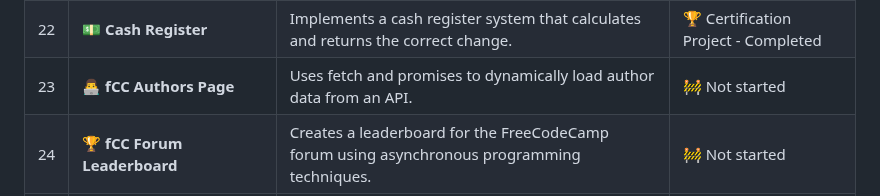
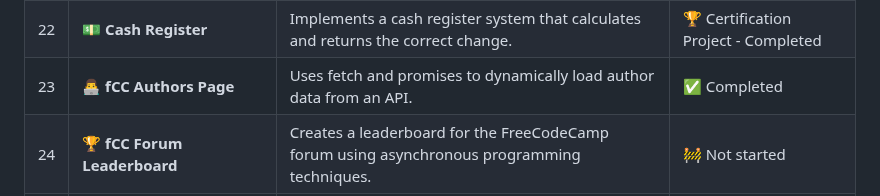
Before and after one commit to Haithem0707/FreeCodamp-javascript-algorithms-and-data-structures, a Markdown page: README.md, the part around the change. GitHub-like rendering.

```diff
--- a/README.md
+++ b/README.md
@@ -60,7 +60,7 @@ Here's a summary of the projects I’ve completed as part of the certification:
 | 20 | **🎮 Platformer Game**                                        | Develops a platformer game using object-oriented concepts and JavaScript classes.                                | ✅ Completed |
 | 21 | **🎲 Dice Game**                                              | A browser-based dice game that reviews algorithmic concepts learned so far.                                      | ✅ Completed  |
 | 22 | **💵 Cash Register**                                          | Implements a cash register system that calculates and returns the correct change.                                | 🏆 Certification Project - Completed |
-| 23 | **👨‍💻 fCC Authors Page**                                     | Uses fetch and promises to dynamically load author data from an API.                                             | 🚧 Not started  |
+| 23 | **👨‍💻 fCC Authors Page**                                     | Uses fetch and promises to dynamically load author data from an API.                                             | ✅ Completed  |
 | 24 | **🏆 fCC Forum Leaderboard**                                   | Creates a leaderboard for the FreeCodeCamp forum using asynchronous programming techniques.                      | 🚧 Not started  |
 | 25 | **🔍 Pokémon Search App**                                      | Fetches Pokémon data from an external API and displays it in a user-friendly manner.                             | 🏆 Certification Project - Not started |
 
```
